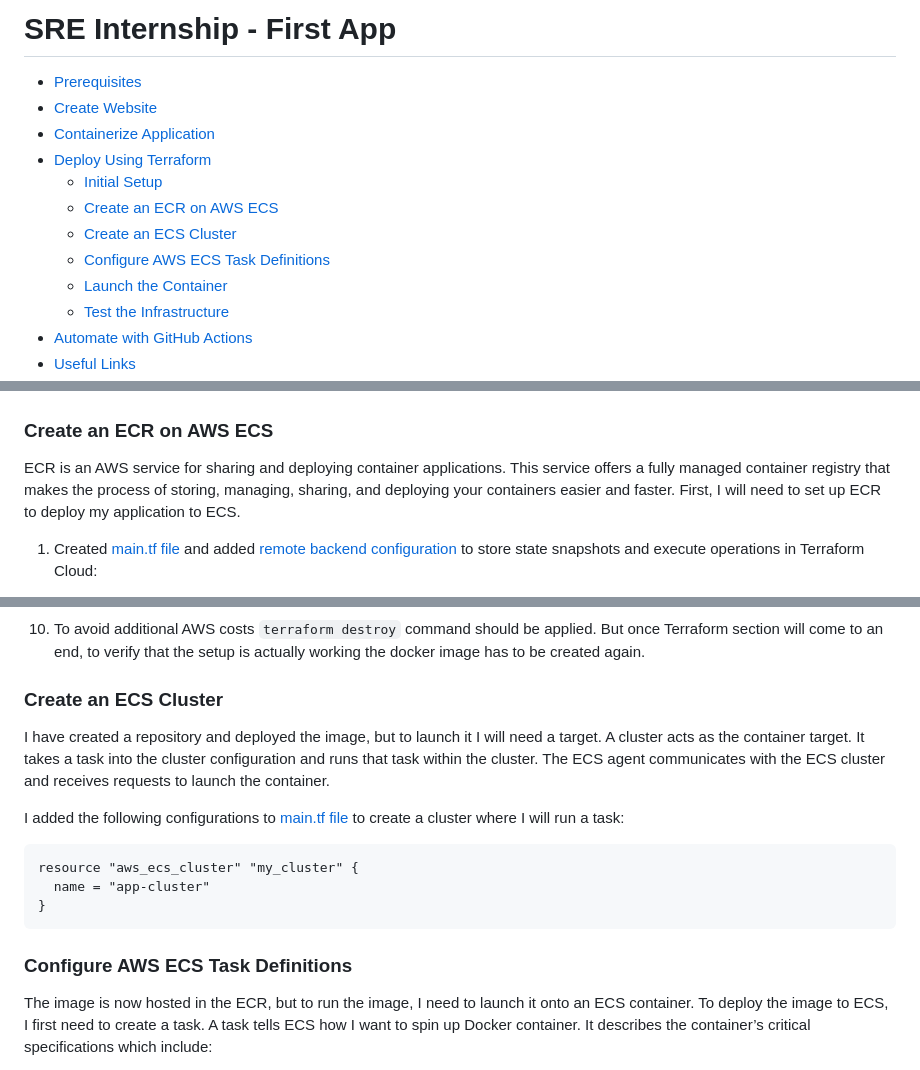
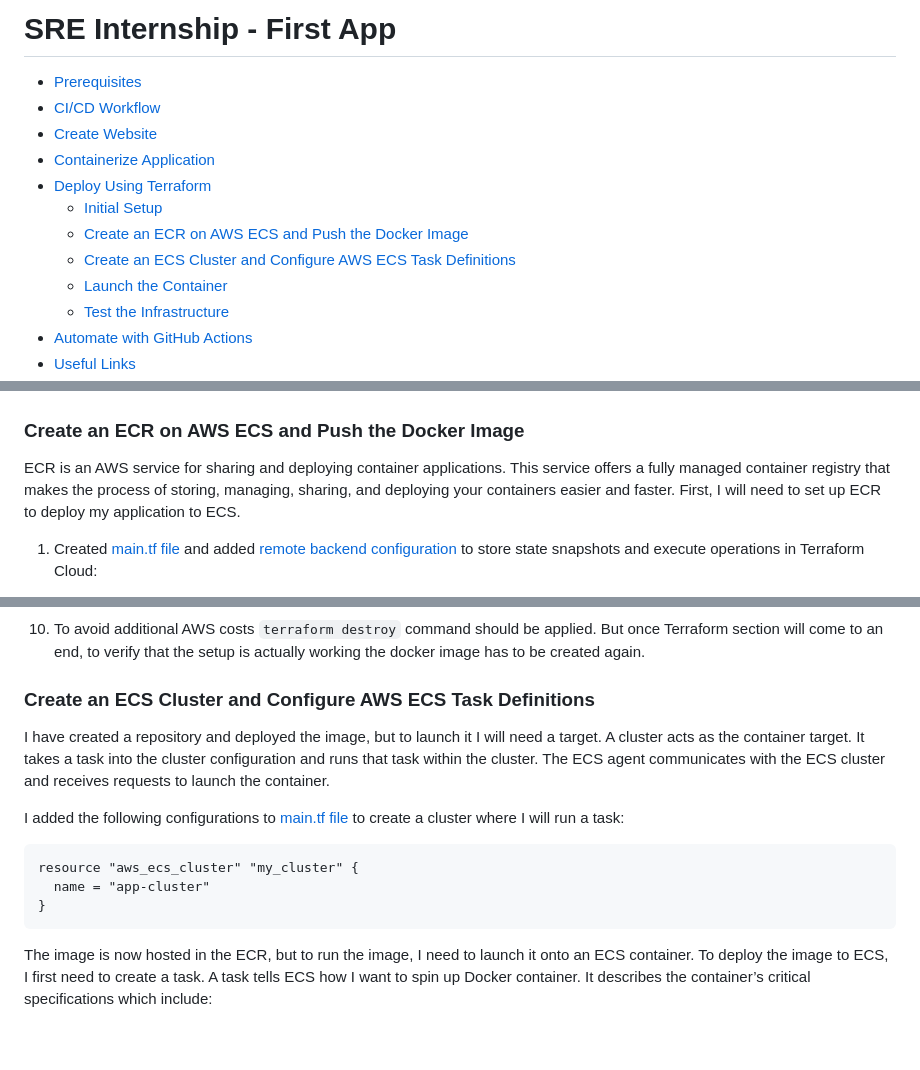
Before and after one commit to dkorobenko-mwb/website, a Markdown page: README.md, 3 parts joined by grey strips. Rendered like a GitHub page; blank space fills up the shorter version.

````diff
--- a/README.md
+++ b/README.md
@@ -1,12 +1,12 @@
 # SRE Internship - First App
   - [Prerequisites](#prerequisites)
+  - [CI/CD Workflow](#-workflow)
   - [Create Website](#create-website)
   - [Containerize Application](#containerize-application)
   - [Deploy Using Terraform](#deploy-using-terraform)
     + [Initial Setup](#initial-setup)
-    + [Create an ECR on AWS ECS](#create-an-ecr-on-aws-ecs)
-    + [Create an ECS Cluster](#create-an-ecs-cluster)
-    + [Configure AWS ECS Task Definitions](#configure-aws-ecs-task-definitions)
+    + [Create an ECR on AWS ECS and Push the Docker Image](#create-an-ecr-on-aws-ecs-and-push-the-docker-image)
+    + [Create an ECS Cluster and Configure AWS ECS Task Definitions](#create-an-ecs-cluster-and-configure-aws-ecs-task-definitions)
     + [Launch the Container](#launch-the-container)
     + [Test the Infrastructure](#test-the-infrastructure)
   - [Automate with GitHub Actions](#automate-with-github-actions)
@@ -129,7 +133,7 @@ terraform login
 
 ![Terraform variables](/images/terraform_envs.png)
 
-### Create an ECR on AWS ECS
+### Create an ECR on AWS ECS and Push the Docker Image
 
 ECR is an AWS service for sharing and deploying container applications. This service offers a fully managed container registry that makes the process of storing, managing, sharing, and deploying your containers easier and faster. First, I will need to set up ECR to deploy my application to ECS.
 
@@ -210,7 +214,7 @@ docker push ID.dkr.ecr.REGION.amazonaws.com/app-repo:latest                #REGI
 
 10. To avoid additional AWS costs `terraform destroy` command should be applied. But once Terraform section will come to an end, to verify that the setup is actually working the docker image has to be created again.
 
-### Create an ECS Cluster
+### Create an ECS Cluster and Configure AWS ECS Task Definitions
 
 I have created a repository and deployed the image, but to launch it I will need a target. A cluster acts as the container target. It takes a task into the cluster configuration and runs that task within the cluster. The ECS agent communicates with the ECS cluster and receives requests to launch the container.
 
@@ -221,8 +225,6 @@ resource "aws_ecs_cluster" "my_cluster" {
   name = "app-cluster"
 }
 ```
-
-### Configure AWS ECS Task Definitions
 
 The image is now hosted in the ECR, but to run the image, I need to launch it onto an ECS container. To deploy the image to ECS, I first need to create a task. A task tells ECS how I want to spin up Docker container. It describes the container’s critical specifications which include:
 
````
Also changed, not shown: other parts of README.md (+8 -4 lines).
